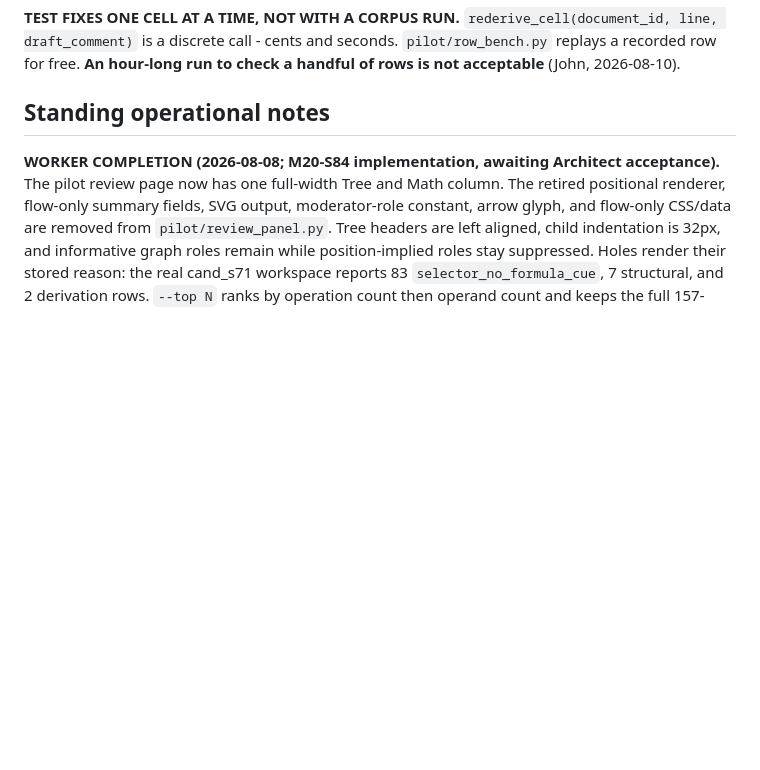
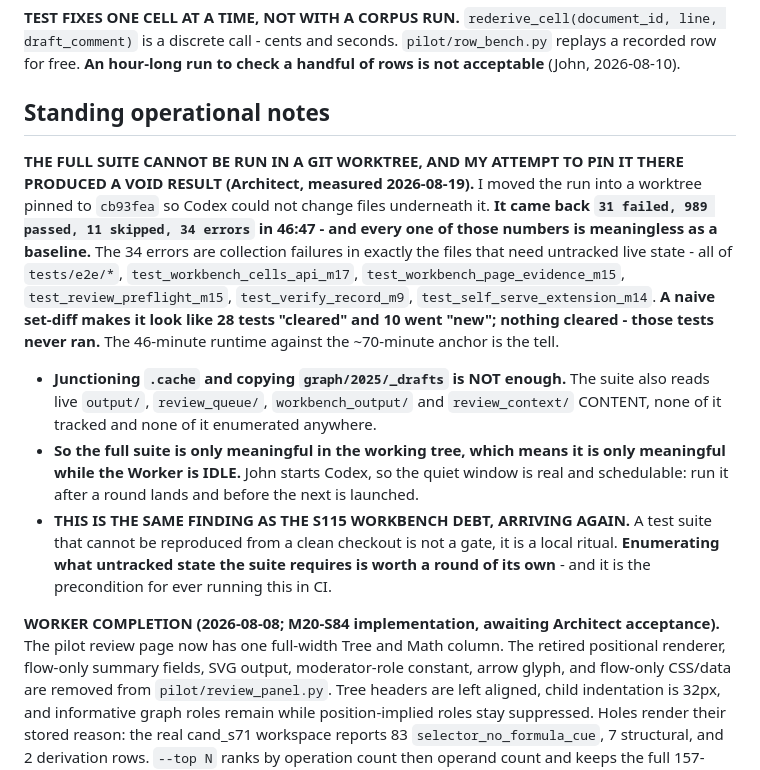
Before and after one commit to JohnKruse/tax_graph, a Markdown page: plans/AGENT_HANDOFF.md, the part around the change. Rendered like a GitHub page; blank space fills up the shorter version.

Commit message:
docs: the full suite cannot be run in a worktree - my pinned run was void
I moved the S136 suite into a worktree pinned to cb93fea so Codex could not
change files underneath it. It returned 31 failed / 989 passed / 34 errors in
46:47, and none of it is usable: the 34 errors are collection failures in
exactly the files needing untracked live state - all of tests/e2e, the workbench
APIs, preflight, verify_record and self_serve_extension. A naive set-diff makes
28 tests look cleared when they simply never ran, and the 46-minute runtime
against the 70-minute anchor is the tell.

Junctioning .cache and copying _drafts is not enough; the suite also reads live
output/, review_queue/, workbench_output/ and review_context/ content, none of
it tracked or enumerated. So the suite is only meaningful in the working tree,
which means only while the Worker is idle.

That is the S115 finding again from another angle: a suite that cannot be
reproduced from a clean checkout is a local ritual, not a gate. Enumerating the
untracked state it needs is worth its own round and is the precondition for CI.

Co-Authored-By: Claude Opus 5 <noreply@anthropic.com>

```diff
--- a/plans/AGENT_HANDOFF.md
+++ b/plans/AGENT_HANDOFF.md
@@ -538,6 +538,27 @@ is not acceptable** (John, 2026-08-10).
 
 ## Standing operational notes
 
+**THE FULL SUITE CANNOT BE RUN IN A GIT WORKTREE, AND MY ATTEMPT TO PIN IT THERE PRODUCED A VOID
+RESULT (Architect, measured 2026-08-19).** I moved the run into a worktree pinned to `cb93fea` so
+Codex could not change files underneath it. **It came back `31 failed, 989 passed, 11 skipped,
+34 errors` in 46:47 - and every one of those numbers is meaningless as a baseline.** The 34 errors
+are collection failures in exactly the files that need untracked live state - all of `tests/e2e/*`,
+`test_workbench_cells_api_m17`, `test_workbench_page_evidence_m15`, `test_review_preflight_m15`,
+`test_verify_record_m9`, `test_self_serve_extension_m14`. **A naive set-diff makes it look like 28
+tests "cleared" and 10 went "new"; nothing cleared - those tests never ran.** The 46-minute runtime
+against the ~70-minute anchor is the tell.
+- **Junctioning `.cache` and copying `graph/2025/_drafts` is NOT enough.** The suite also reads live
+  `output/`, `review_queue/`, `workbench_output/` and `review_context/` CONTENT, none of it tracked
+  and none of it enumerated anywhere.
+- **So the full suite is only meaningful in the working tree, which means it is only meaningful
+  while the Worker is IDLE.** John starts Codex, so the quiet window is real and schedulable: run
+  it after a round lands and before the next is launched.
+- **THIS IS THE SAME FINDING AS THE S115 WORKBENCH DEBT, ARRIVING AGAIN.** A test suite that cannot
+  be reproduced from a clean checkout is not a gate, it is a local ritual. **Enumerating what
+  untracked state the suite requires is worth a round of its own** - and it is the precondition for
+  ever running this in CI.
+
+
 **WORKER COMPLETION (2026-08-08; M20-S84 implementation, awaiting Architect acceptance).** The
 pilot review page now has one full-width Tree and Math column. The retired positional renderer,
 flow-only summary fields, SVG output, moderator-role constant, arrow glyph, and flow-only CSS/data
```
